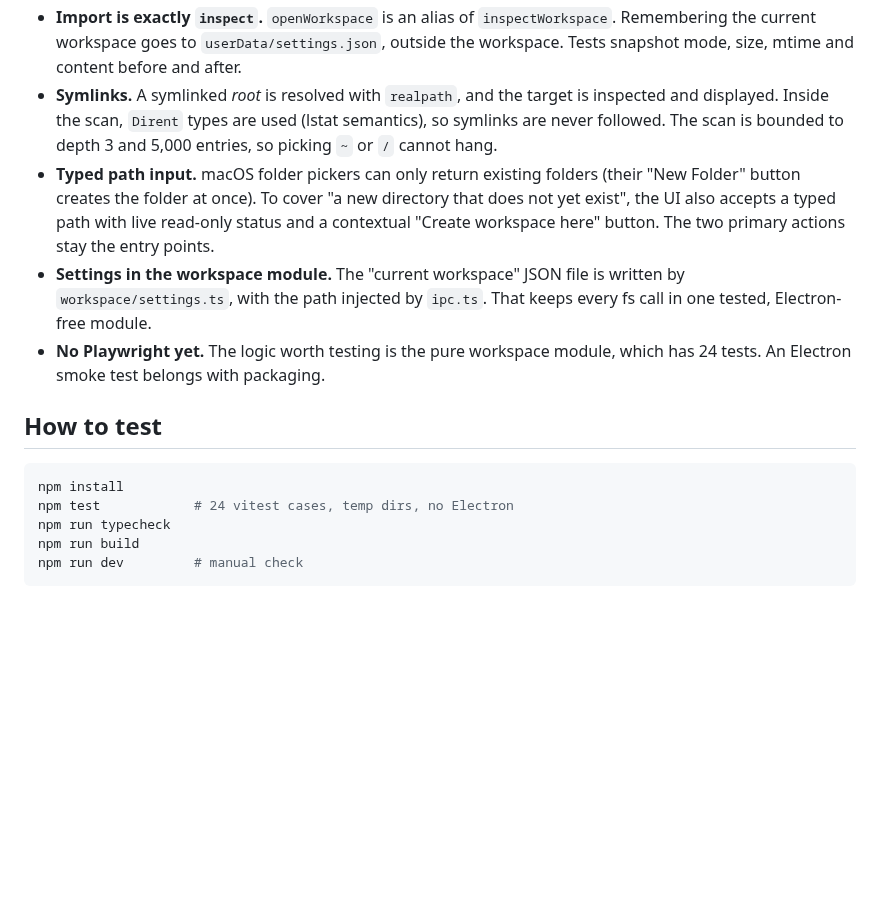
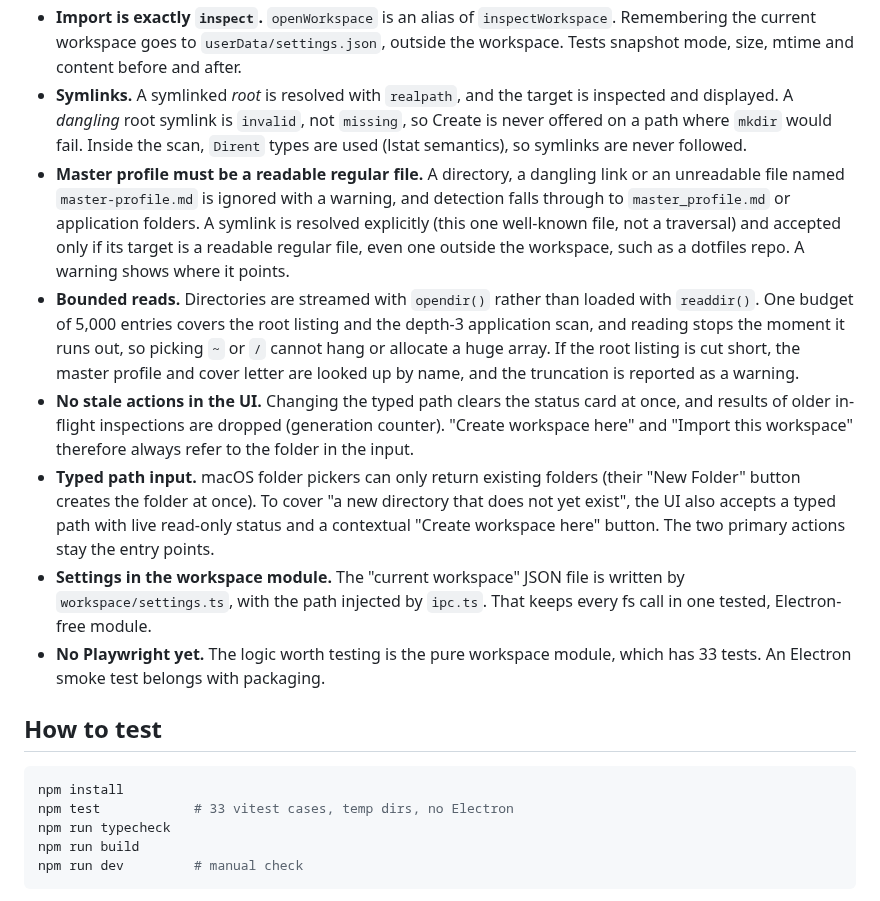
Before and after one commit to silentashish/huntgry, a Markdown page: docs/changes/2-electron-workspace-shell.md, the part around one of its changes. Drawn GitHub-style; blank space fills up the shorter version.

Commit message:
docs: retake screenshots with neutral paths and document review fixes
The committed screenshots showed absolute temp paths containing the local
username and internal session names. They are retaken against
/tmp/huntgry-demo, and the PNG eXIf/iTXt metadata chunks are stripped. The
change notes now cover the dangling-root, master-profile file validation,
opendir-bounded reads and stale-UI fixes from review, and the new test count.

Refs #2

Co-Authored-By: Claude Opus 5.5 <noreply@anthropic.com>

````diff
--- a/docs/changes/2-electron-workspace-shell.md
+++ b/docs/changes/2-electron-workspace-shell.md
@@ -154,8 +156,22 @@ Create and Import behaviour per status:
   Remembering the current workspace goes to `userData/settings.json`, outside the workspace.
   Tests snapshot mode, size, mtime and content before and after.
 - **Symlinks.** A symlinked *root* is resolved with `realpath`, and the target is inspected and
-  displayed. Inside the scan, `Dirent` types are used (lstat semantics), so symlinks are never
-  followed. The scan is bounded to depth 3 and 5,000 entries, so picking `~` or `/` cannot hang.
+  displayed. A *dangling* root symlink is `invalid`, not `missing`, so Create is never offered
+  on a path where `mkdir` would fail. Inside the scan, `Dirent` types are used (lstat
+  semantics), so symlinks are never followed.
+- **Master profile must be a readable regular file.** A directory, a dangling link or an
+  unreadable file named `master-profile.md` is ignored with a warning, and detection falls
+  through to `master_profile.md` or application folders. A symlink is resolved explicitly (this
+  one well-known file, not a traversal) and accepted only if its target is a readable regular
+  file, even one outside the workspace, such as a dotfiles repo. A warning shows where it points.
+- **Bounded reads.** Directories are streamed with `opendir()` rather than loaded with
+  `readdir()`. One budget of 5,000 entries covers the root listing and the depth-3
+  application scan, and reading stops the moment it runs out, so picking `~` or `/` cannot
+  hang or allocate a huge array. If the root listing is cut short, the master profile and
+  cover letter are looked up by name, and the truncation is reported as a warning.
+- **No stale actions in the UI.** Changing the typed path clears the status card at once, and
+  results of older in-flight inspections are dropped (generation counter). "Create workspace
+  here" and "Import this workspace" therefore always refer to the folder in the input.
 - **Typed path input.** macOS folder pickers can only return existing folders (their "New
   Folder" button creates the folder at once). To cover "a new directory that does not yet
   exist", the UI also accepts a typed path with live read-only status and a contextual
@@ -164,13 +180,13 @@ Create and Import behaviour per status:
   `workspace/settings.ts`, with the path injected by `ipc.ts`. That keeps every fs call in
   one tested, Electron-free module.
 - **No Playwright yet.** The logic worth testing is the pure workspace module, which has
-  24 tests. An Electron smoke test belongs with packaging.
+  33 tests. An Electron smoke test belongs with packaging.
 
 ## How to test
 
 ```bash
 npm install
-npm test            # 24 vitest cases, temp dirs, no Electron
+npm test            # 33 vitest cases, temp dirs, no Electron
 npm run typecheck
 npm run build
 npm run dev         # manual check
````
Also changed, not shown: other parts of docs/changes/2-electron-workspace-shell.md (+4 -2 lines), docs/changes/assets/2-created.png, docs/changes/assets/2-legacy-imported.png, docs/changes/assets/2-not-a-workspace.png, docs/changes/assets/2-startup.png.
